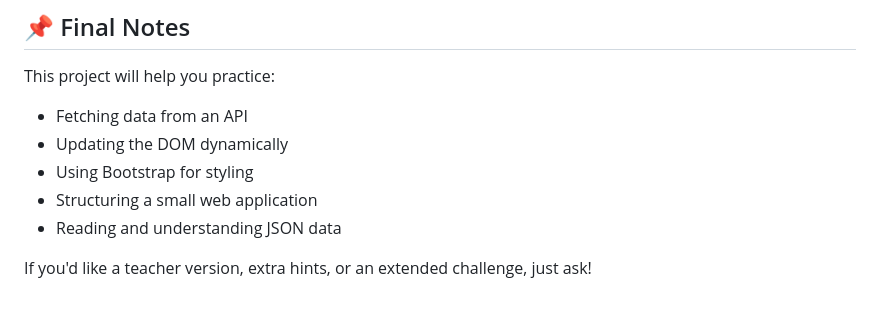
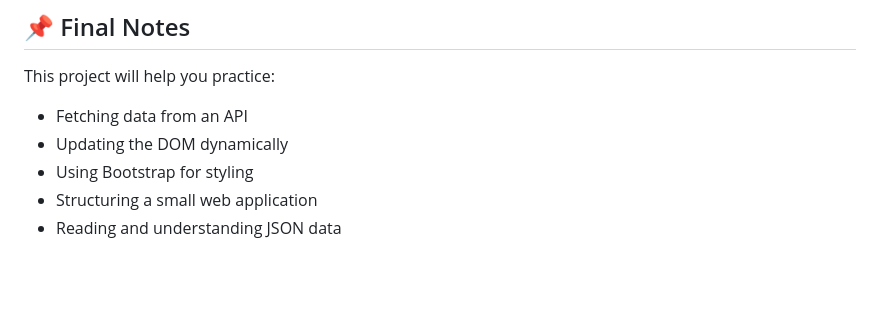
Before and after one commit to ellen-woodward/TY-Workshop-SpotifyApp-StudentGuide, a Markdown page: README.md, the part around the change. Rendered like a GitHub page; blank space fills up the shorter version.

```diff
--- a/README.md
+++ b/README.md
@@ -110,5 +110,3 @@ This project will help you practice:
 - Using Bootstrap for styling
 - Structuring a small web application
 - Reading and understanding JSON data
-
-If you'd like a teacher version, extra hints, or an extended challenge, just ask!
```
